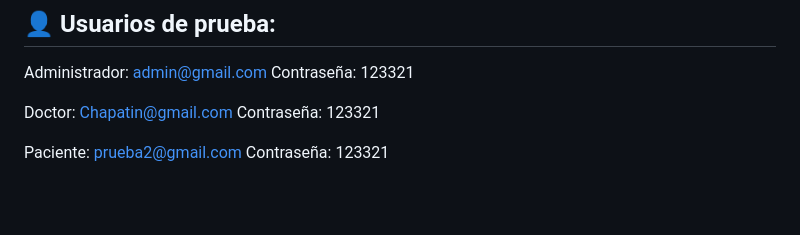
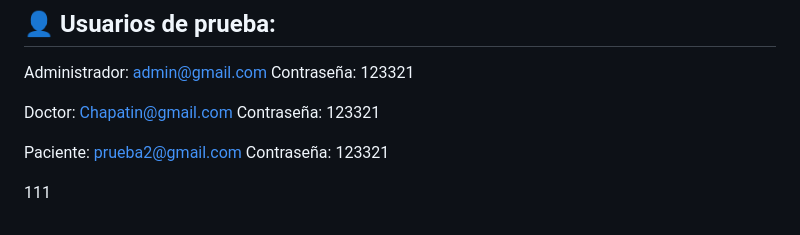
Before and after one commit to warinsanomachine/sistema-medico-estatico, a Markdown page: README.md, the part around the change. Drawn GitHub-style; blank space fills up the shorter version.

```diff
--- a/README.md
+++ b/README.md
@@ -65,3 +65,6 @@ Contraseña: 123321
 
 Paciente: prueba2@gmail.com
 Contraseña: 123321
+
+
+111
```
